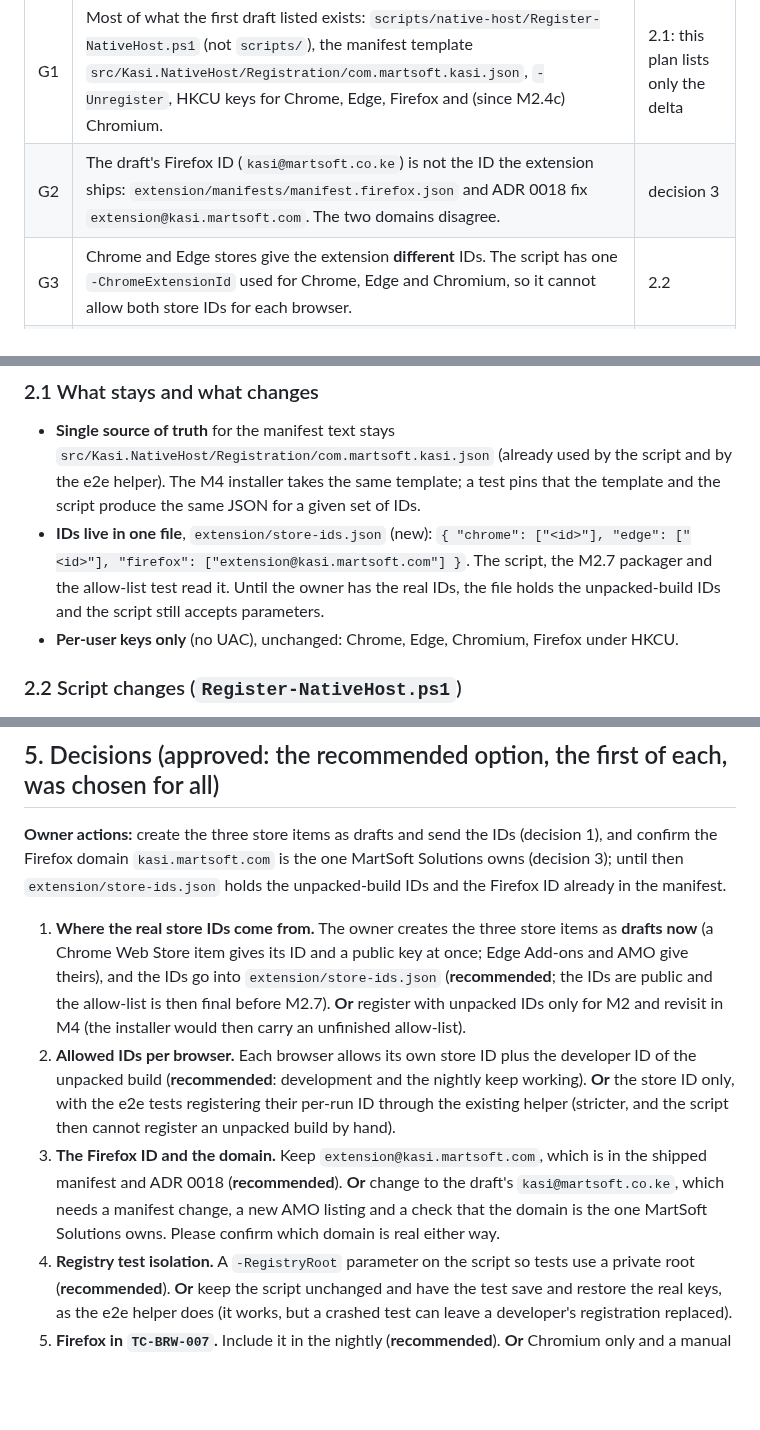
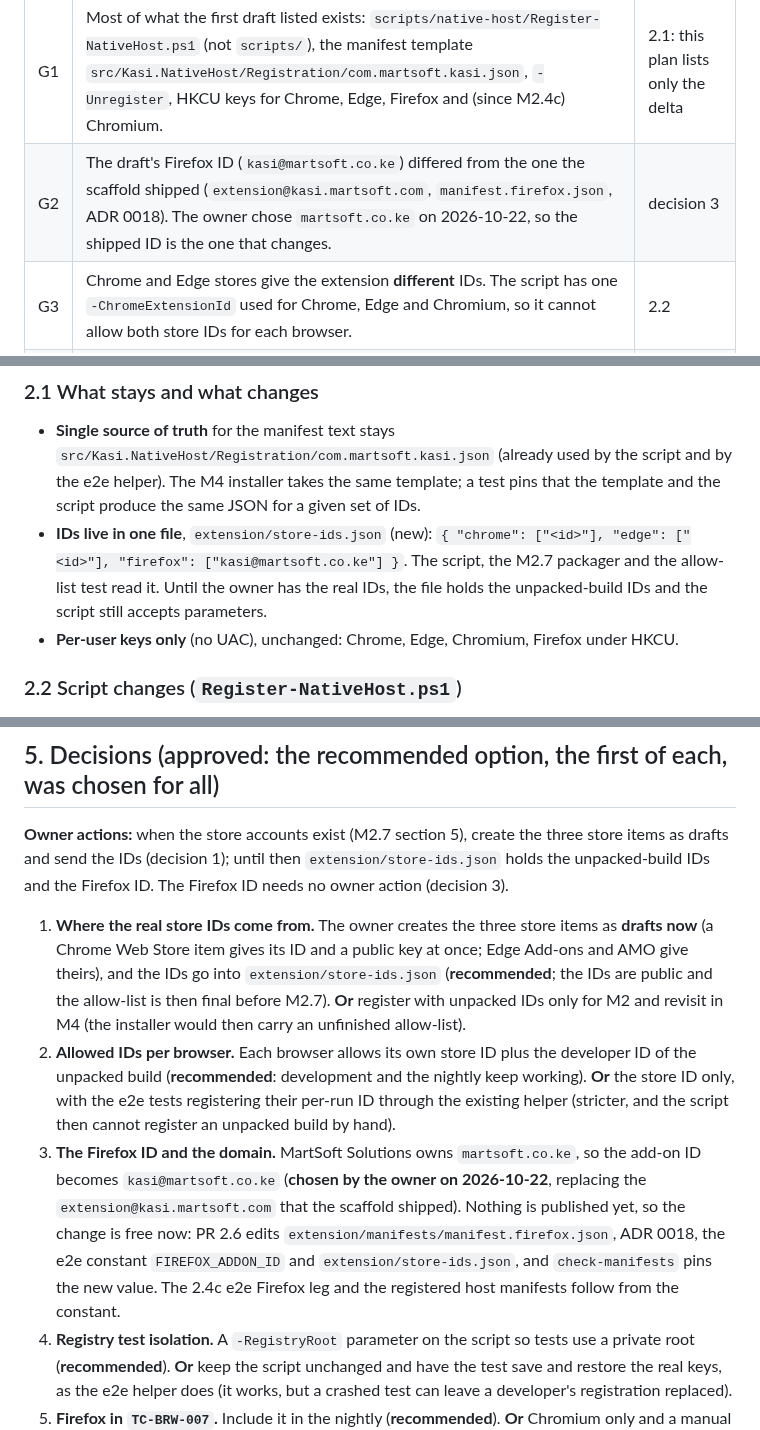
Before and after one commit to emartsoft/kasi-dm, a Markdown page: docs/plans/m2-6.md, 3 parts joined by grey strips. Rendered like a GitHub page; blank space fills up the shorter version.

Commit message:
docs(plans): Firefox add-on ID moves to martsoft.co.ke (M2.6 decision 3)

```diff
--- a/docs/plans/m2-6.md
+++ b/docs/plans/m2-6.md
@@ -16,7 +16,7 @@
 | # | Finding | Resolved in |
 | --- | --- | --- |
 | G1 | Most of what the first draft listed exists: `scripts/native-host/Register-NativeHost.ps1` (not `scripts/`), the manifest template `src/Kasi.NativeHost/Registration/com.martsoft.kasi.json`, `-Unregister`, HKCU keys for Chrome, Edge, Firefox and (since M2.4c) Chromium. | 2.1: this plan lists only the delta |
-| G2 | The draft's Firefox ID (`kasi@martsoft.co.ke`) is not the ID the extension ships: `extension/manifests/manifest.firefox.json` and ADR 0018 fix `extension@kasi.martsoft.com`. The two domains disagree. | decision 3 |
+| G2 | The draft's Firefox ID (`kasi@martsoft.co.ke`) differed from the one the scaffold shipped (`extension@kasi.martsoft.com`, `manifest.firefox.json`, ADR 0018). The owner chose `martsoft.co.ke` on 2026-10-22, so the shipped ID is the one that changes. | decision 3 |
 | G3 | Chrome and Edge stores give the extension **different** IDs. The script has one `-ChromeExtensionId` used for Chrome, Edge and Chromium, so it cannot allow both store IDs for each browser. | 2.2 |
 | G4 | The real Chrome and Edge IDs exist only after a store item is created (M2.7 comes after this plan), and an unpacked build has yet another ID. | decision 1 |
 | G5 | `RegistryRegistrationTests` as drafted would write the developer's real `HKCU\Software\...\NativeMessagingHosts` keys. M2.4c needed save-and-restore for exactly this. | 2.3, decision 4 |
@@ -28,7 +28,7 @@
 ### 2.1 What stays and what changes
 
 - **Single source of truth** for the manifest text stays `src/Kasi.NativeHost/Registration/com.martsoft.kasi.json` (already used by the script and by the e2e helper). The M4 installer takes the same template; a test pins that the template and the script produce the same JSON for a given set of IDs.
-- **IDs live in one file**, `extension/store-ids.json` (new): `{ "chrome": ["<id>"], "edge": ["<id>"], "firefox": ["extension@kasi.martsoft.com"] }`. The script, the M2.7 packager and the allow-list test read it. Until the owner has the real IDs, the file holds the unpacked-build IDs and the script still accepts parameters.
+- **IDs live in one file**, `extension/store-ids.json` (new): `{ "chrome": ["<id>"], "edge": ["<id>"], "firefox": ["kasi@martsoft.co.ke"] }`. The script, the M2.7 packager and the allow-list test read it. Until the owner has the real IDs, the file holds the unpacked-build IDs and the script still accepts parameters.
 - **Per-user keys only** (no UAC), unchanged: Chrome, Edge, Chromium, Firefox under HKCU.
 
 ### 2.2 Script changes (`Register-NativeHost.ps1`)
@@ -59,11 +59,11 @@ In the M2.4c harness, per browser family, with the host registered for **one** a
 
 ## 5. Decisions (approved: the recommended option, the first of each, was chosen for all)
 
-**Owner actions:** create the three store items as drafts and send the IDs (decision 1), and confirm the Firefox domain `kasi.martsoft.com` is the one MartSoft Solutions owns (decision 3); until then `extension/store-ids.json` holds the unpacked-build IDs and the Firefox ID already in the manifest.
+**Owner actions:** when the store accounts exist (M2.7 section 5), create the three store items as drafts and send the IDs (decision 1); until then `extension/store-ids.json` holds the unpacked-build IDs and the Firefox ID. The Firefox ID needs no owner action (decision 3).
 
 
 1. **Where the real store IDs come from.** The owner creates the three store items as **drafts now** (a Chrome Web Store item gives its ID and a public key at once; Edge Add-ons and AMO give theirs), and the IDs go into `extension/store-ids.json` (**recommended**; the IDs are public and the allow-list is then final before M2.7). **Or** register with unpacked IDs only for M2 and revisit in M4 (the installer would then carry an unfinished allow-list).
 2. **Allowed IDs per browser.** Each browser allows its own store ID plus the developer ID of the unpacked build (**recommended**: development and the nightly keep working). **Or** the store ID only, with the e2e tests registering their per-run ID through the existing helper (stricter, and the script then cannot register an unpacked build by hand).
-3. **The Firefox ID and the domain.** Keep `extension@kasi.martsoft.com`, which is in the shipped manifest and ADR 0018 (**recommended**). **Or** change to the draft's `kasi@martsoft.co.ke`, which needs a manifest change, a new AMO listing and a check that the domain is the one MartSoft Solutions owns. Please confirm which domain is real either way.
+3. **The Firefox ID and the domain.** MartSoft Solutions owns `martsoft.co.ke`, so the add-on ID becomes `kasi@martsoft.co.ke` (**chosen by the owner on 2026-10-22**, replacing the `extension@kasi.martsoft.com` that the scaffold shipped). Nothing is published yet, so the change is free now: PR 2.6 edits `extension/manifests/manifest.firefox.json`, ADR 0018, the e2e constant `FIREFOX_ADDON_ID` and `extension/store-ids.json`, and `check-manifests` pins the new value. The 2.4c e2e Firefox leg and the registered host manifests follow from the constant.
 4. **Registry test isolation.** A `-RegistryRoot` parameter on the script so tests use a private root (**recommended**). **Or** keep the script unchanged and have the test save and restore the real keys, as the e2e helper does (it works, but a crashed test can leave a developer's registration replaced).
 5. **Firefox in `TC-BRW-007`.** Include it in the nightly (**recommended**). **Or** Chromium only and a manual row for Firefox (cheaper; the TPL says all three browsers).
```
Also changed, not shown: other parts of docs/plans/m2-6.md (+1 -1 lines).
